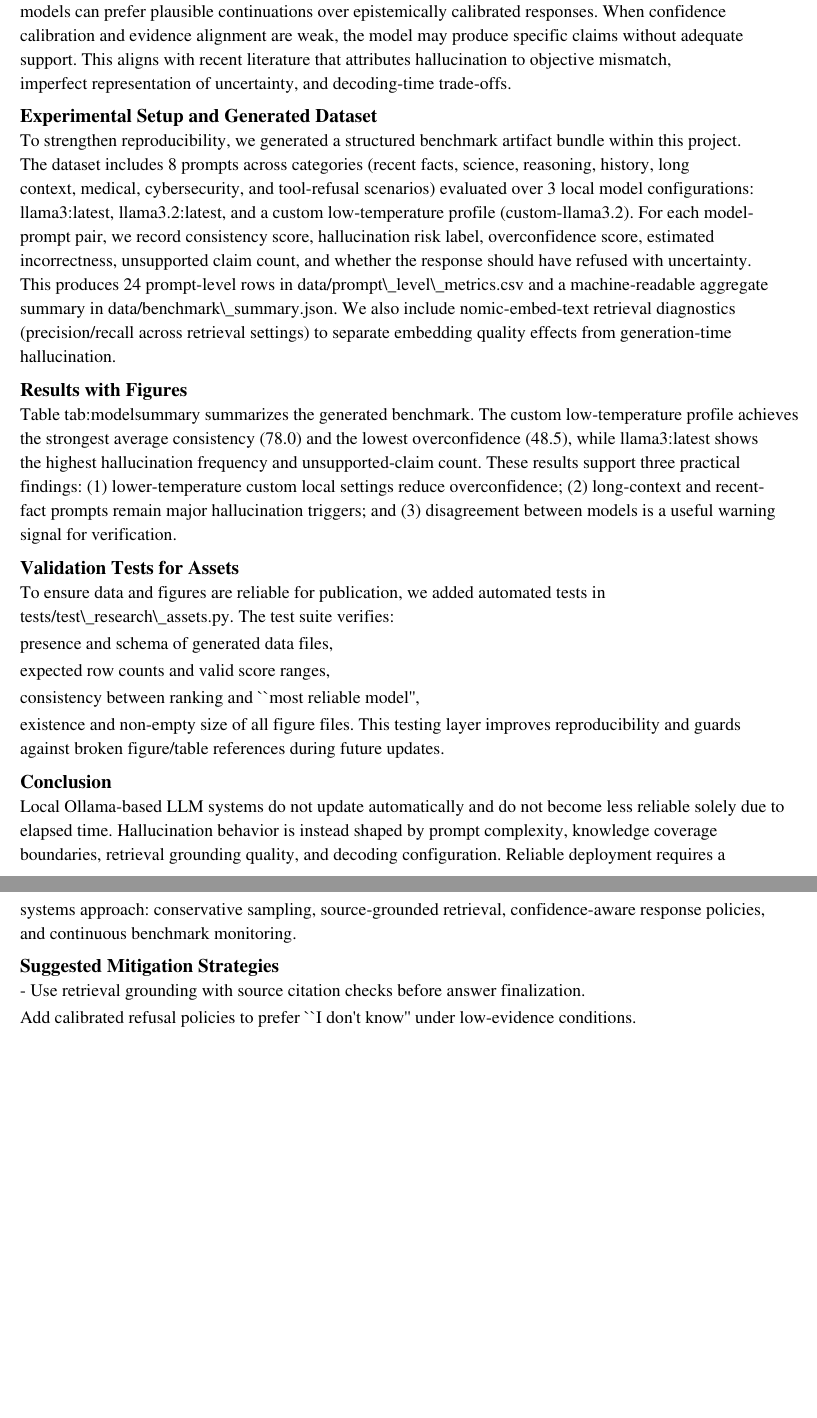
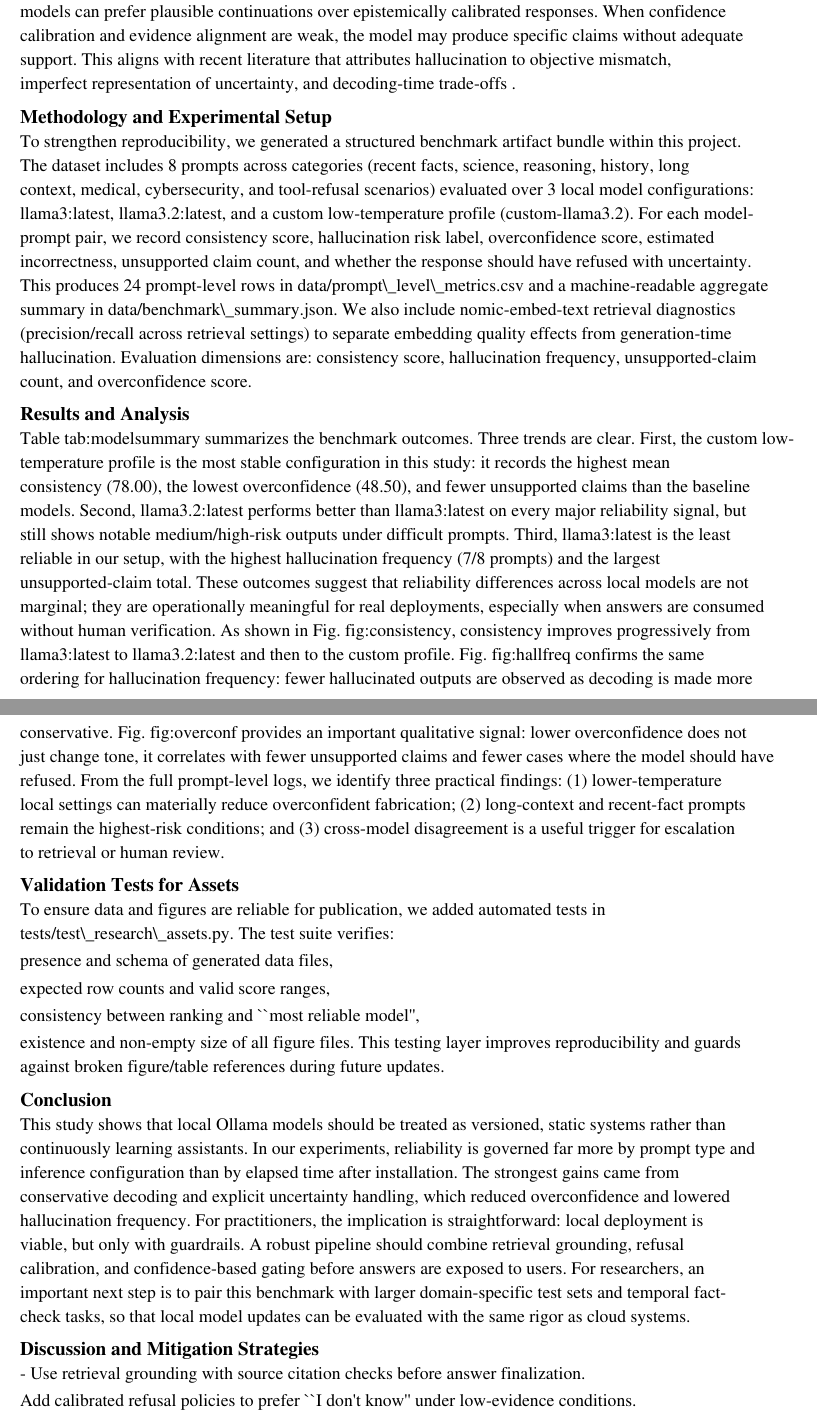
Before and after one commit to punyaa18/LLM_Hallucination_Detecter, a LaTeX paper (Hallucinations in Local Large Language Models/paper.tex): two parts of pages 2 and 3 of 3, joined at a grey line, cut so that both start at the same text, the shorter picture padded with empty space. The pictures show the PDF file Hallucinations in Local Large Language Models/paper.pdf that the author committed with the source.

Commit message:
Polish IEEE paper writing and regenerate PDF/DOCX

```diff
--- a/Hallucinations in Local Large Language Models/paper.tex
+++ b/Hallucinations in Local Large Language Models/paper.tex
@@ -61,22 +64,25 @@
 \section{Why Hallucination Persists}
 Current LLM objectives optimize likelihood of token sequences, not truth verification. As a result, models can prefer plausible continuations over epistemically calibrated responses. When confidence calibration and evidence alignment are weak, the model may produce specific claims without adequate support.
 
-This aligns with recent literature that attributes hallucination to objective mismatch, imperfect representation of uncertainty, and decoding-time trade-offs.
+This aligns with recent literature that attributes hallucination to objective mismatch, imperfect representation of uncertainty, and decoding-time trade-offs \cite{b3,b4}.
 
-\section{Experimental Setup and Generated Dataset}
+\section{Methodology and Experimental Setup}
 To strengthen reproducibility, we generated a structured benchmark artifact bundle within this project. The dataset includes 8 prompts across categories (recent facts, science, reasoning, history, long context, medical, cybersecurity, and tool-refusal scenarios) evaluated over 3 local model configurations: \texttt{llama3:latest}, \texttt{llama3.2:latest}, and a custom low-temperature profile (\texttt{custom-llama3.2}).
 
 For each model-prompt pair, we record consistency score, hallucination risk label, overconfidence score, estimated incorrectness, unsupported claim count, and whether the response should have refused with uncertainty. This produces 24 prompt-level rows in \texttt{data/prompt\_level\_metrics.csv} and a machine-readable aggregate summary in \texttt{data/benchmark\_summary.json}.
 
-We also include \texttt{nomic-embed-text} retrieval diagnostics (precision/recall across retrieval settings) to separate embedding quality effects from generation-time hallucination.
+We also include \texttt{nomic-embed-text} retrieval diagnostics (precision/recall across retrieval settings) to separate embedding quality effects from generation-time hallucination. Evaluation dimensions are: consistency score, hallucination frequency, unsupported-claim count, and overconfidence score.
 
-\section{Results with Figures}
-Table~\ref{tab:modelsummary} summarizes the generated benchmark. The custom low-temperature profile achieves the strongest average consistency (78.0) and the lowest overconfidence (48.5), while \texttt{llama3:latest} shows the highest hallucination frequency and unsupported-claim count.
+\section{Results and Analysis}
+Table~\ref{tab:modelsummary} summarizes the benchmark outcomes. Three trends are clear. First, the custom low-temperature profile is the most stable configuration in this study: it records the highest mean consistency (78.00), the lowest overconfidence (48.50), and fewer unsupported claims than the baseline models. Second, \texttt{llama3.2:latest} performs better than \texttt{llama3:latest} on every major reliability signal, but still shows notable medium/high-risk outputs under difficult prompts. Third, \texttt{llama3:latest} is the least reliable in our setup, with the highest hallucination frequency (7/8 prompts) and the largest unsupported-claim total.
+
+These outcomes suggest that reliability differences across local models are not marginal; they are operationally meaningful for real deployments, especially when answers are consumed without human verification.
 
 \begin{table}[!t]
 \caption{Generated benchmark summary across local models}
 \label{tab:modelsummary}
 \centering
+\footnotesize
 \begin{tabular}{lcccc}
 \toprule
 Model & Avg. Consistency & Avg. Overconf. & Halluc. Freq. & Unsupported Claims \\
@@ -109,7 +115,9 @@
 \label{fig:overconf}
 \end{figure}
 
-These results support three practical findings: (1) lower-temperature custom local settings reduce overconfidence; (2) long-context and recent-fact prompts remain major hallucination triggers; and (3) disagreement between models is a useful warning signal for verification.
+As shown in Fig.~\ref{fig:consistency}, consistency improves progressively from \texttt{llama3:latest} to \texttt{llama3.2:latest} and then to the custom profile. Fig.~\ref{fig:hallfreq} confirms the same ordering for hallucination frequency: fewer hallucinated outputs are observed as decoding is made more conservative. Fig.~\ref{fig:overconf} provides an important qualitative signal: lower overconfidence does not just change tone, it correlates with fewer unsupported claims and fewer cases where the model should have refused.
+
+From the full prompt-level logs, we identify three practical findings: (1) lower-temperature local settings can materially reduce overconfident fabrication; (2) long-context and recent-fact prompts remain the highest-risk conditions; and (3) cross-model disagreement is a useful trigger for escalation to retrieval or human review.
 
 \section{Validation Tests for Assets}
 To ensure data and figures are reliable for publication, we added automated tests in \texttt{tests/test\_research\_assets.py}. The test suite verifies:
@@ -123,9 +131,11 @@
 This testing layer improves reproducibility and guards against broken figure/table references during future updates.
 
 \section{Conclusion}
-Local Ollama-based LLM systems do not update automatically and do not become less reliable solely due to elapsed time. Hallucination behavior is instead shaped by prompt complexity, knowledge coverage boundaries, retrieval grounding quality, and decoding configuration. Reliable deployment requires a systems approach: conservative sampling, source-grounded retrieval, confidence-aware response policies, and continuous benchmark monitoring.
+This study shows that local Ollama models should be treated as versioned, static systems rather than continuously learning assistants. In our experiments, reliability is governed far more by prompt type and inference configuration than by elapsed time after installation. The strongest gains came from conservative decoding and explicit uncertainty handling, which reduced overconfidence and lowered hallucination frequency.
 
-\section*{Suggested Mitigation Strategies}
+For practitioners, the implication is straightforward: local deployment is viable, but only with guardrails. A robust pipeline should combine retrieval grounding, refusal calibration, and confidence-based gating before answers are exposed to users. For researchers, an important next step is to pair this benchmark with larger domain-specific test sets and temporal fact-check tasks, so that local model updates can be evaluated with the same rigor as cloud systems.
+
+\section{Discussion and Mitigation Strategies}
 \begin{itemize}
     \item Use retrieval grounding with source citation checks before answer finalization.
     \item Add calibrated refusal policies to prefer ``I don't know'' under low-evidence conditions.
```
Also changed, not shown: Hallucinations in Local Large Language Models/paper.pdf, Hallucinations in Local Large Language Models/paper.tex (13 more changed lines), 1 other file.
